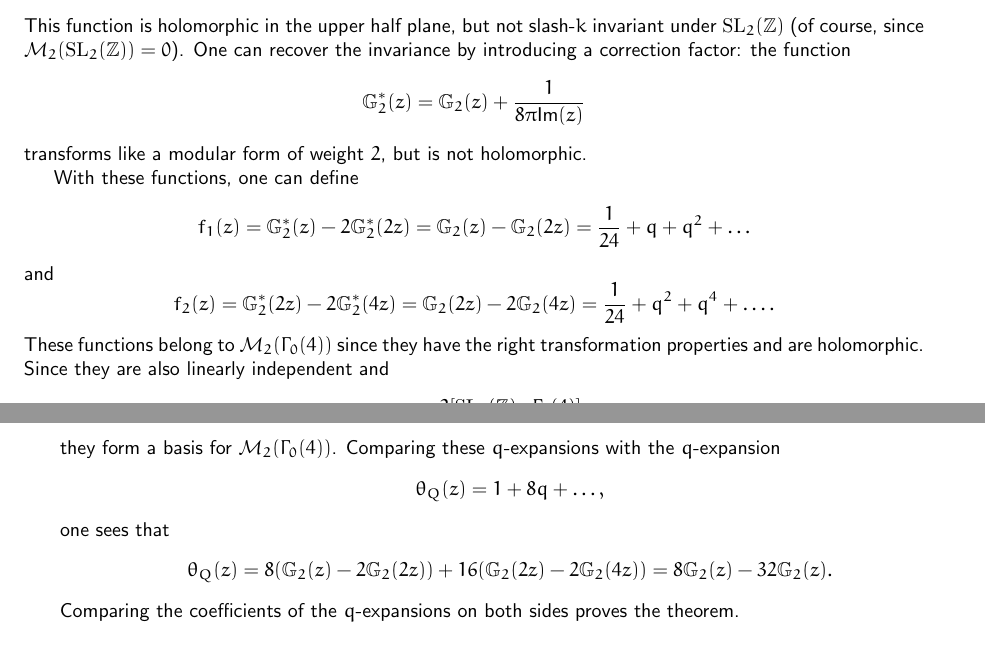
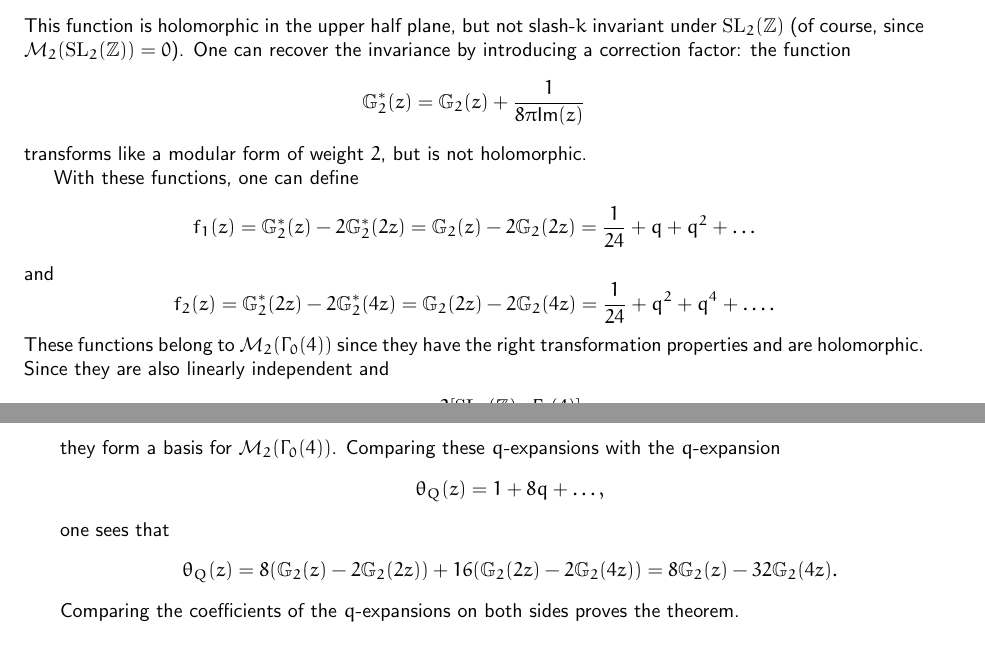
Before and after one commit to NicolasSimard/Notes, a LaTeX document (Theta Series/Simard - Theta Series.tex): two parts of pages 2 and 3 of 13, joined at a grey line, cut so that both start at the same text. Compiled offline with pdfLaTeX; the source files are stored in an older character set and shown here as Unicode.

Commit message:
Correct a few typos in Theta Series Notes (in Section 1).

```diff
--- a/Theta Series/Simard - Theta Series.tex
+++ b/Theta Series/Simard - Theta Series.tex
@@ -95,7 +95,7 @@ c & d
 	transforms like a modular form of weight $2$, but is not holomorphic.
 
 	With these functions, one can define
-	\[f_1(z) = \mathbb{G}^*_2(z)-2\mathbb{G}^*_2(2z)=\mathbb{G}_2(z)-\mathbb{G}_2(2z)=\frac{1}{24}+q+q^2+\dots\]
+	\[f_1(z) = \mathbb{G}^*_2(z)-2\mathbb{G}^*_2(2z)=\mathbb{G}_2(z)-2\mathbb{G}_2(2z)=\frac{1}{24}+q+q^2+\dots\]
 	and
 	\[f_2(z) = \mathbb{G}^*_2(2z)-2\mathbb{G}^*_2(4z)=\mathbb{G}_2(2z)-2\mathbb{G}_2(4z)=\frac{1}{24}+q^2+q^4+\dots.\]
 	These functions belong to $\M_2(\G_0(4))$ since they have the right transformation properties and are holomorphic. Since they are also linearly independent and
@@ -103,7 +103,7 @@ c & d
 	they form a basis for $\M_2(\G_0(4))$. Comparing these $q$-expansions with the $q$-expansion
 	\[\theta_Q(z)=1+8q+\dots,\]
 	one sees that
-					\[\theta_Q(z)=8(\mathbb{G}_2(z)-2\mathbb{G}_2(2z))+16(\mathbb{G}_2(2z)-2\mathbb{G}_2(4z))=8\mathbb{G}_2(z)-32\mathbb{G}_2(z).\]
+					\[\theta_Q(z)=8(\mathbb{G}_2(z)-2\mathbb{G}_2(2z))+16(\mathbb{G}_2(2z)-2\mathbb{G}_2(4z))=8\mathbb{G}_2(z)-32\mathbb{G}_2(4z).\]
 	Comparing the coefficients of the $q$-expansions on both sides proves the theorem.
 
 \section{Theta series and $L$-functions}
```
Also changed, not shown: Theta Series/Simard - Theta Series.pdf.
